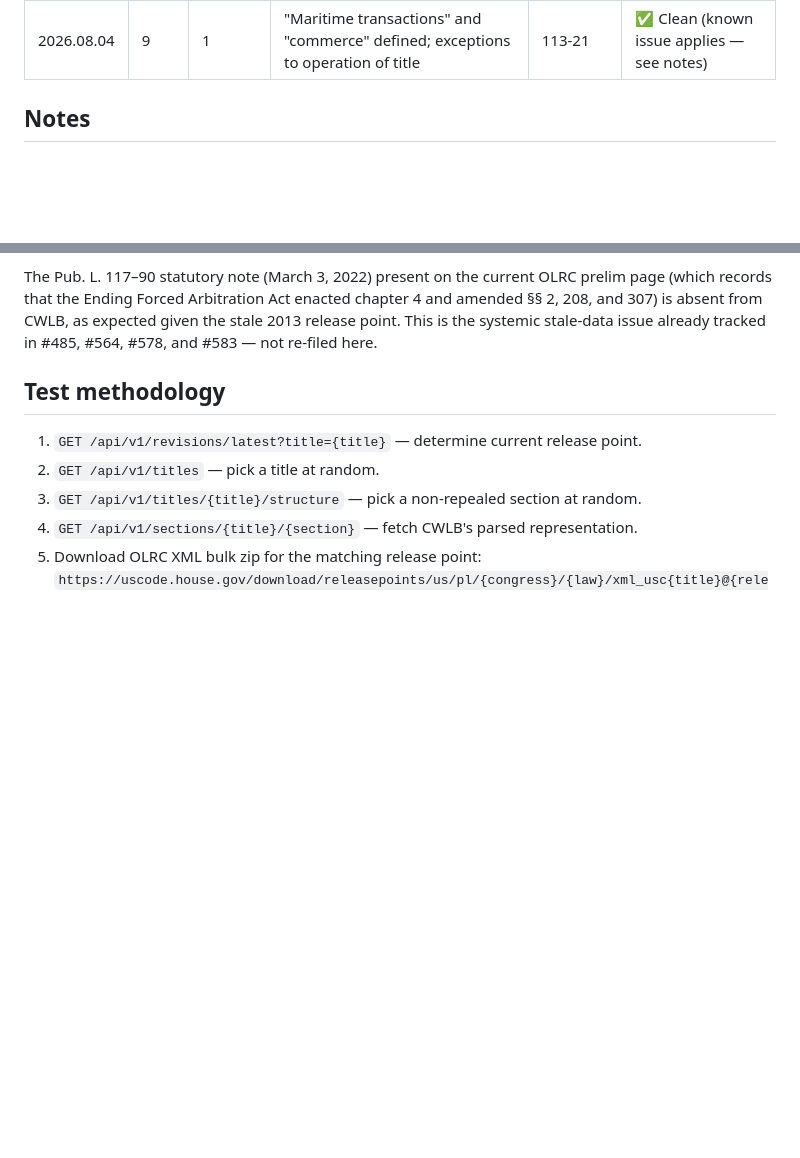
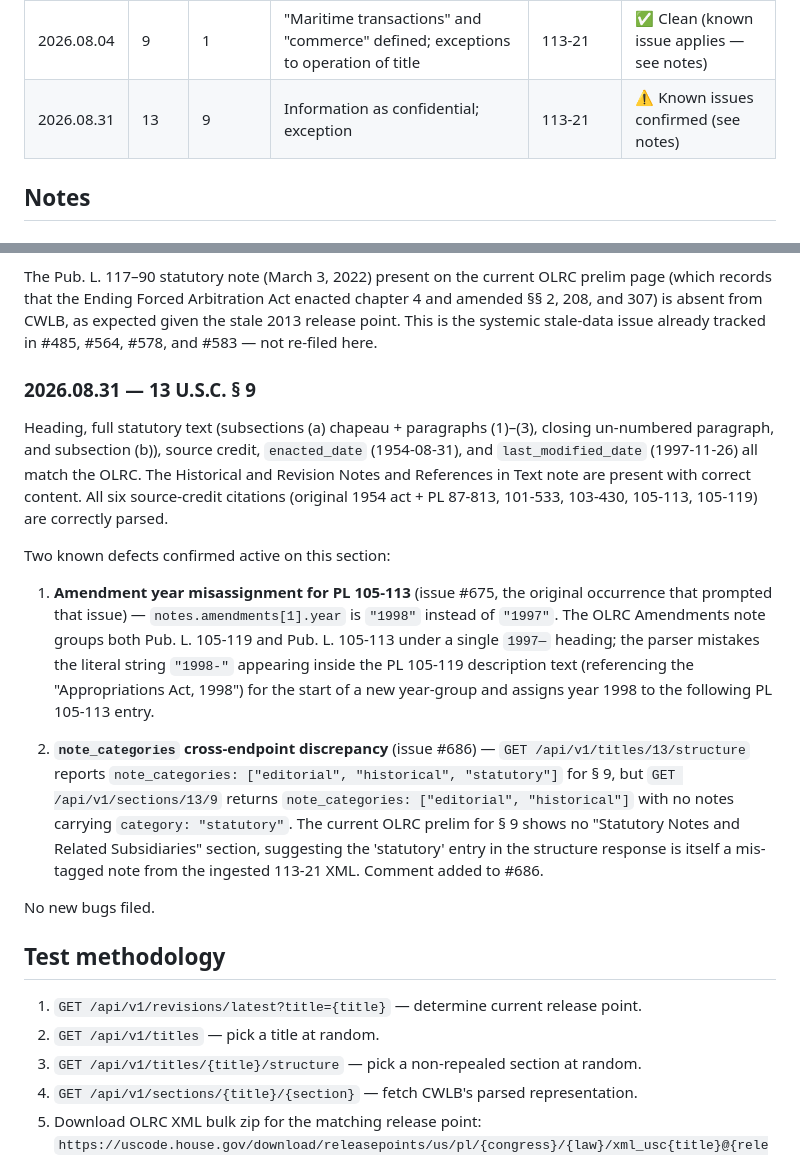
Before and after one commit to SanthoshBala/code-we-live-by, a Markdown page: docs/test-status.md, 2 parts joined by grey strips. Drawn GitHub-style; blank space fills up the shorter version.

Commit message:
chore: record daily section test for 13 U.S.C. § 9 (2026.08.31)

```diff
--- a/docs/test-status.md
+++ b/docs/test-status.md
@@ -31,6 +31,7 @@ CWLB and the OLRC XML at the stated release point.
 | 2026.08.02 | 43    | 597a    | Easements for Bull Lake Dam and Reservoir                                              | 113-21        | ✅ Clean |
 | 2026.08.03 | 17    | 107     | Limitations on exclusive rights: Fair use                                              | 113-21        | ✅ Clean (known issues confirmed — see notes) |
 | 2026.08.04 | 9     | 1       | "Maritime transactions" and "commerce" defined; exceptions to operation of title       | 113-21        | ✅ Clean (known issue applies — see notes) |
+| 2026.08.31 | 13    | 9       | Information as confidential; exception                                                 | 113-21        | ⚠️ Known issues confirmed (see notes) |
 
 ## Notes
 
@@ -187,6 +188,33 @@ and 307) is absent from CWLB, as expected given the stale 2013 release point. Th
 systemic stale-data issue already tracked in #485, #564, #578, and #583 — not re-filed here.
 
 
+### 2026.08.31 — 13 U.S.C. § 9
+
+Heading, full statutory text (subsections (a) chapeau + paragraphs (1)–(3), closing un-numbered
+paragraph, and subsection (b)), source credit, `enacted_date` (1954-08-31), and
+`last_modified_date` (1997-11-26) all match the OLRC. The Historical and Revision Notes and
+References in Text note are present with correct content. All six source-credit citations
+(original 1954 act + PL 87-813, 101-533, 103-430, 105-113, 105-119) are correctly parsed.
+
+Two known defects confirmed active on this section:
+
+1. **Amendment year misassignment for PL 105-113** (issue #675, the original occurrence
+   that prompted that issue) — `notes.amendments[1].year` is `"1998"` instead of `"1997"`.
+   The OLRC Amendments note groups both Pub. L. 105-119 and Pub. L. 105-113 under a single
+   `1997—` heading; the parser mistakes the literal string `"1998-"` appearing inside the
+   PL 105-119 description text (referencing the "Appropriations Act, 1998") for the start
+   of a new year-group and assigns year 1998 to the following PL 105-113 entry.
+
+2. **`note_categories` cross-endpoint discrepancy** (issue #686) —
+   `GET /api/v1/titles/13/structure` reports `note_categories: ["editorial", "historical", "statutory"]`
+   for § 9, but `GET /api/v1/sections/13/9` returns `note_categories: ["editorial", "historical"]`
+   with no notes carrying `category: "statutory"`. The current OLRC prelim for § 9 shows no
+   "Statutory Notes and Related Subsidiaries" section, suggesting the 'statutory' entry in
+   the structure response is itself a mis-tagged note from the ingested 113-21 XML.
+   Comment added to #686.
+
+No new bugs filed.
+
 
 ## Test methodology
 
```
